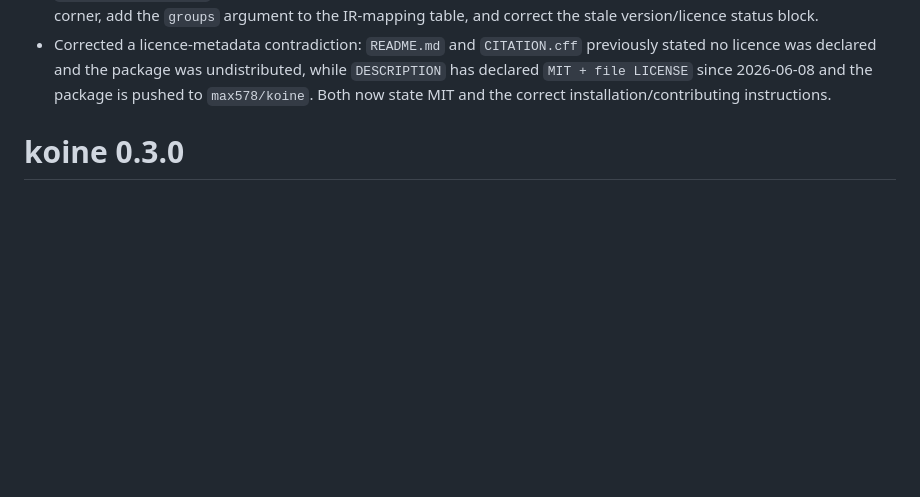
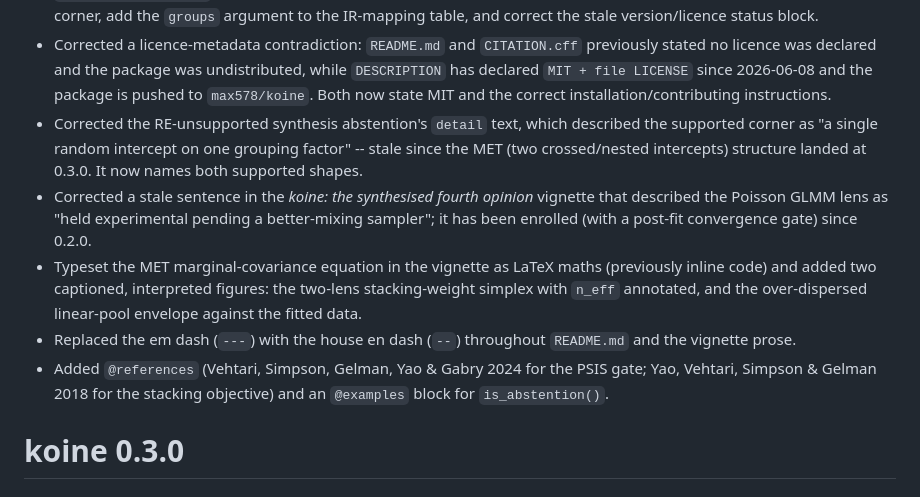
Before and after one commit to max578/koine, a Markdown page: NEWS.md, the part around the change. Rendered like a GitHub page; blank space fills up the shorter version.

Commit message:
docs: NEWS bullets for the docs-pass fixes

```diff
--- a/NEWS.md
+++ b/NEWS.md
@@ -18,6 +18,23 @@
   undistributed, while `DESCRIPTION` has declared `MIT + file LICENSE` since
   2026-06-08 and the package is pushed to `max578/koine`. Both now state MIT
   and the correct installation/contributing instructions.
+* Corrected the RE-unsupported synthesis abstention's `detail` text, which
+  described the supported corner as "a single random intercept on one
+  grouping factor" -- stale since the MET (two crossed/nested intercepts)
+  structure landed at 0.3.0. It now names both supported shapes.
+* Corrected a stale sentence in the *koine: the synthesised fourth opinion*
+  vignette that described the Poisson GLMM lens as "held experimental
+  pending a better-mixing sampler"; it has been enrolled (with a post-fit
+  convergence gate) since 0.2.0.
+* Typeset the MET marginal-covariance equation in the vignette as LaTeX
+  maths (previously inline code) and added two captioned, interpreted
+  figures: the two-lens stacking-weight simplex with `n_eff` annotated, and
+  the over-dispersed linear-pool envelope against the fitted data.
+* Replaced the em dash (`---`) with the house en dash (`--`) throughout
+  `README.md` and the vignette prose.
+* Added `@references` (Vehtari, Simpson, Gelman, Yao & Gabry 2024 for the
+  PSIS gate; Yao, Vehtari, Simpson & Gelman 2018 for the stacking
+  objective) and an `@examples` block for `is_abstention()`.
 
 # koine 0.3.0
 
```
